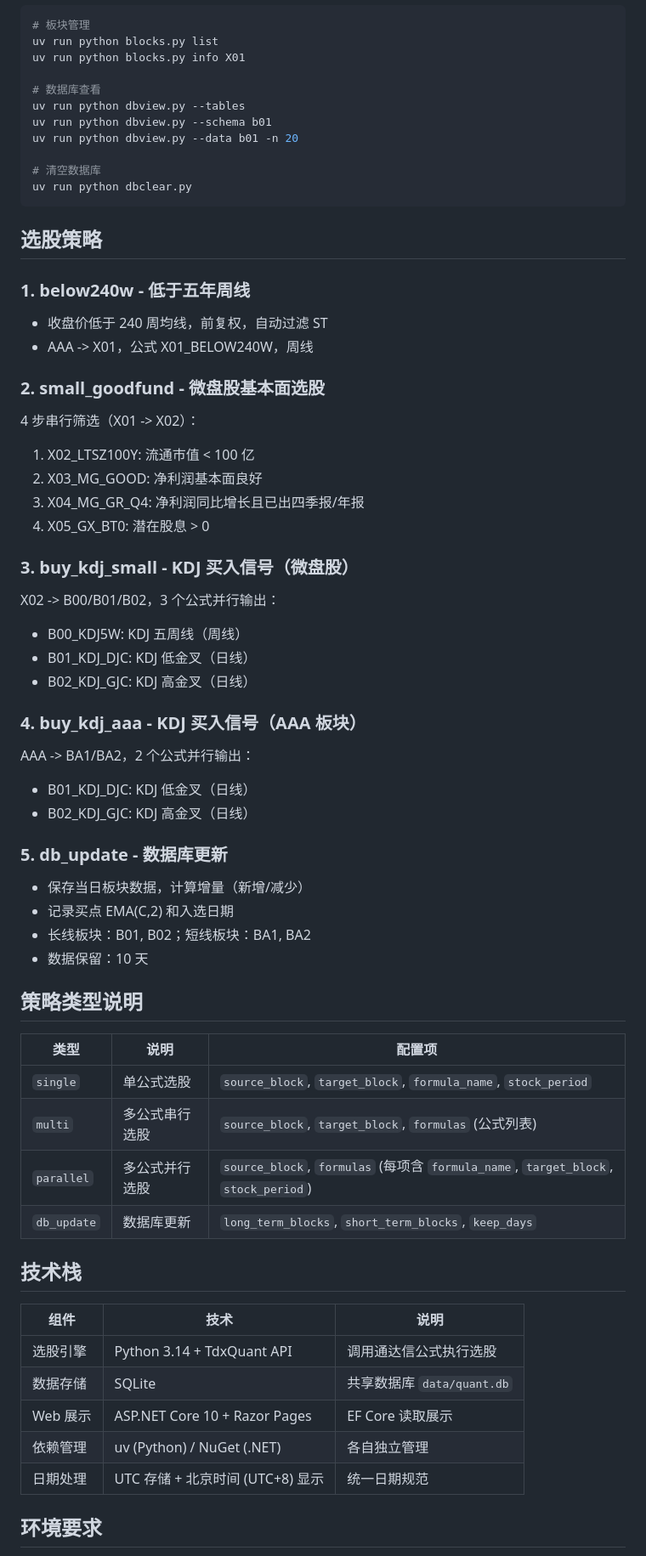
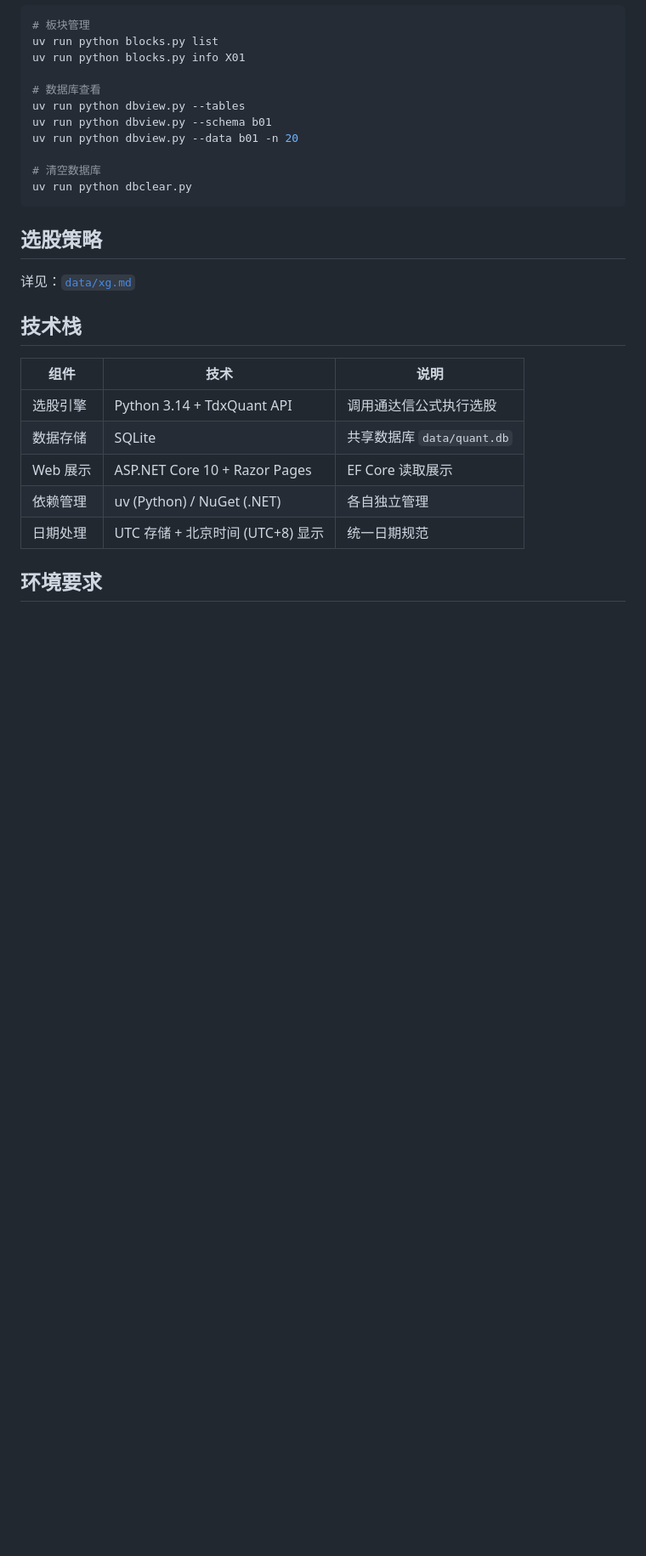
Before and after one commit to jiayuhu/tdx, a Markdown page: README.md, the part around one of its changes. Shown at 85% size. GitHub-like rendering; blank space fills up the shorter version.

Commit message:
docs: point strategy notes to ignored data/xg.md
Co-authored-by: Copilot <223556219+Copilot@users.noreply.github.com>

```diff
--- a/README.md
+++ b/README.md
@@ -192,47 +165,7 @@ uv run python dbclear.py
 
 ## 选股策略
 
-### 1. below240w - 低于五年周线
-
-- 收盘价低于 240 周均线，前复权，自动过滤 ST
-- AAA -> X01，公式 X01_BELOW240W，周线
-
-### 2. small_goodfund - 微盘股基本面选股
-
-4 步串行筛选（X01 -> X02）：
-1. X02_LTSZ100Y: 流通市值 < 100 亿
-2. X03_MG_GOOD: 净利润基本面良好
-3. X04_MG_GR_Q4: 净利润同比增长且已出四季报/年报
-4. X05_GX_BT0: 潜在股息 > 0
-
-### 3. buy_kdj_small - KDJ 买入信号（微盘股）
-
-X02 -> B00/B01/B02，3 个公式并行输出：
-- B00_KDJ5W: KDJ 五周线（周线）
-- B01_KDJ_DJC: KDJ 低金叉（日线）
-- B02_KDJ_GJC: KDJ 高金叉（日线）
-
-### 4. buy_kdj_aaa - KDJ 买入信号（AAA 板块）
-
-AAA -> BA1/BA2，2 个公式并行输出：
-- B01_KDJ_DJC: KDJ 低金叉（日线）
-- B02_KDJ_GJC: KDJ 高金叉（日线）
-
-### 5. db_update - 数据库更新
-
-- 保存当日板块数据，计算增量（新增/减少）
-- 记录买点 EMA(C,2) 和入选日期
-- 长线板块：B01, B02；短线板块：BA1, BA2
-- 数据保留：10 天
-
-## 策略类型说明
-
-| 类型 | 说明 | 配置项 |
-|------|------|--------|
-| `single` | 单公式选股 | `source_block`, `target_block`, `formula_name`, `stock_period` |
-| `multi` | 多公式串行选股 | `source_block`, `target_block`, `formulas` (公式列表) |
-| `parallel` | 多公式并行选股 | `source_block`, `formulas` (每项含 `formula_name`, `target_block`, `stock_period`) |
-| `db_update` | 数据库更新 | `long_term_blocks`, `short_term_blocks`, `keep_days` |
+详见：[`data/xg.md`](data/xg.md)
 
 ## 技术栈
 
```
Also changed, not shown: other parts of README.md (+1 -28 lines).
